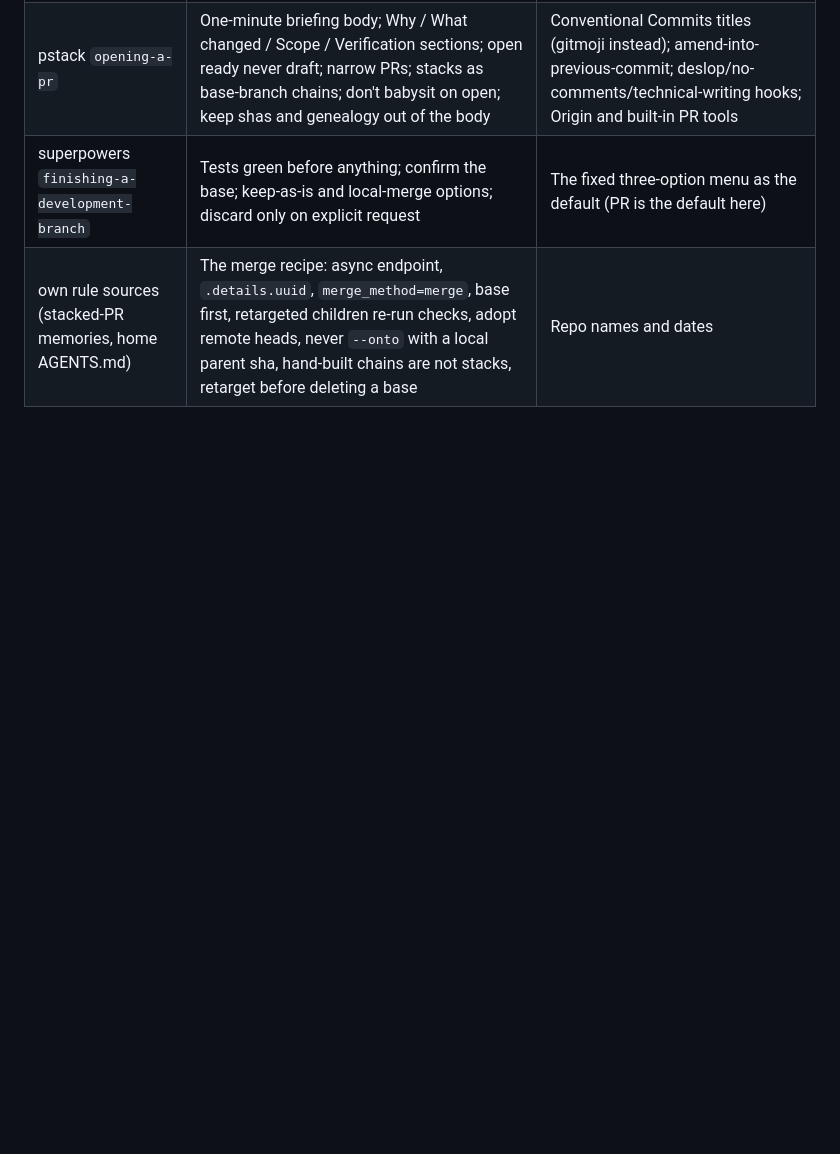
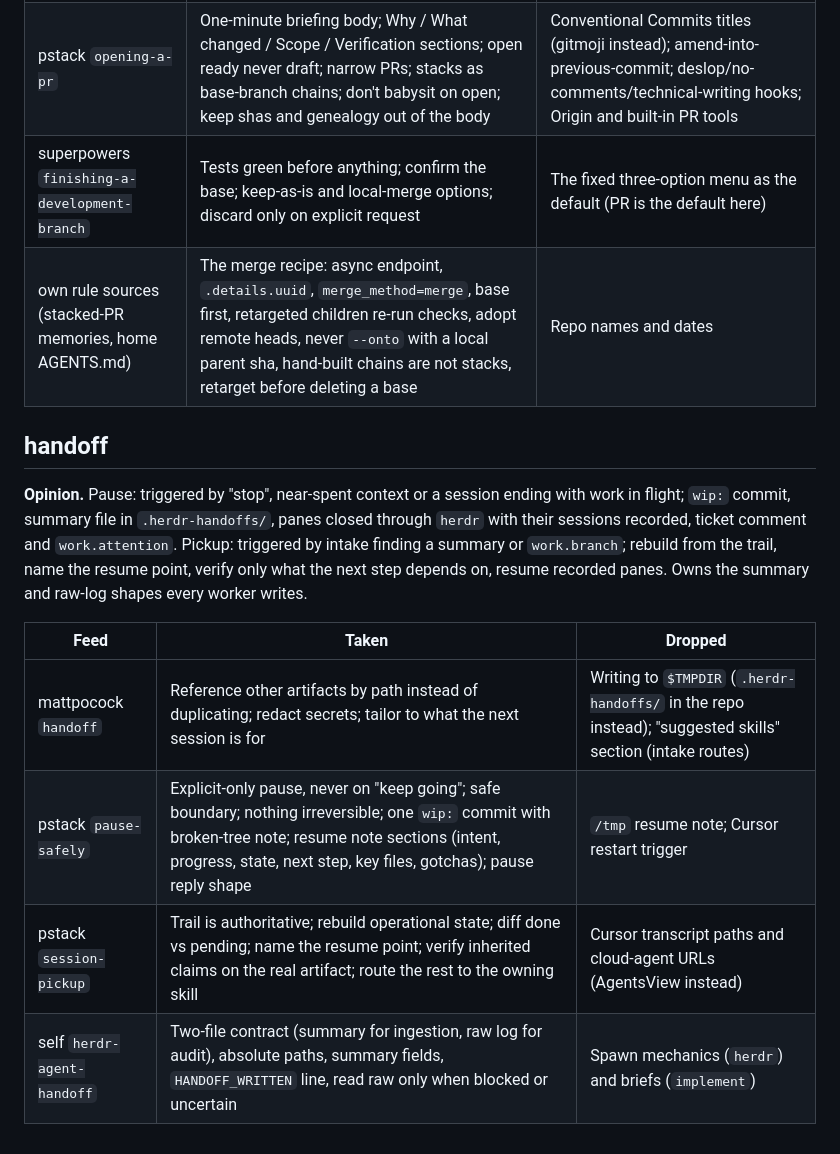
Before and after one commit to ruaridhw/agents, a Markdown page: LANDSCAPE.md, the part around the change. Rendered like a GitHub page; blank space fills up the shorter version.

Commit message:
⏸️ Add handoff for clean pause and pickup with shared file shapes
Work in flight must survive a session ending: a durable wip commit, a summary another session can resume from, and panes that come back.

```diff
--- a/LANDSCAPE.md
+++ b/LANDSCAPE.md
@@ -144,3 +144,14 @@ Decision made while building: the design-review gate stays an open item (Ruaridh
 | pstack `opening-a-pr` | One-minute briefing body; Why / What changed / Scope / Verification sections; open ready never draft; narrow PRs; stacks as base-branch chains; don't babysit on open; keep shas and genealogy out of the body | Conventional Commits titles (gitmoji instead); amend-into-previous-commit; deslop/no-comments/technical-writing hooks; Origin and built-in PR tools |
 | superpowers `finishing-a-development-branch` | Tests green before anything; confirm the base; keep-as-is and local-merge options; discard only on explicit request | The fixed three-option menu as the default (PR is the default here) |
 | own rule sources (stacked-PR memories, home AGENTS.md) | The merge recipe: async endpoint, `.details.uuid`, `merge_method=merge`, base first, retargeted children re-run checks, adopt remote heads, never `--onto` with a local parent sha, hand-built chains are not stacks, retarget before deleting a base | Repo names and dates |
+
+## handoff
+
+**Opinion.** Pause: triggered by "stop", near-spent context or a session ending with work in flight; `wip:` commit, summary file in `.herdr-handoffs/`, panes closed through `herdr` with their sessions recorded, ticket comment and `work.attention`. Pickup: triggered by intake finding a summary or `work.branch`; rebuild from the trail, name the resume point, verify only what the next step depends on, resume recorded panes. Owns the summary and raw-log shapes every worker writes.
+
+| Feed | Taken | Dropped |
+| --- | --- | --- |
+| mattpocock `handoff` | Reference other artifacts by path instead of duplicating; redact secrets; tailor to what the next session is for | Writing to `$TMPDIR` (`.herdr-handoffs/` in the repo instead); "suggested skills" section (intake routes) |
+| pstack `pause-safely` | Explicit-only pause, never on "keep going"; safe boundary; nothing irreversible; one `wip:` commit with broken-tree note; resume note sections (intent, progress, state, next step, key files, gotchas); pause reply shape | `/tmp` resume note; Cursor restart trigger |
+| pstack `session-pickup` | Trail is authoritative; rebuild operational state; diff done vs pending; name the resume point; verify inherited claims on the real artifact; route the rest to the owning skill | Cursor transcript paths and cloud-agent URLs (AgentsView instead) |
+| self `herdr-agent-handoff` | Two-file contract (summary for ingestion, raw log for audit), absolute paths, summary fields, `HANDOFF_WRITTEN` line, read raw only when blocked or uncertain | Spawn mechanics (`herdr`) and briefs (`implement`) |
```
Also changed, not shown: 2 other files.
